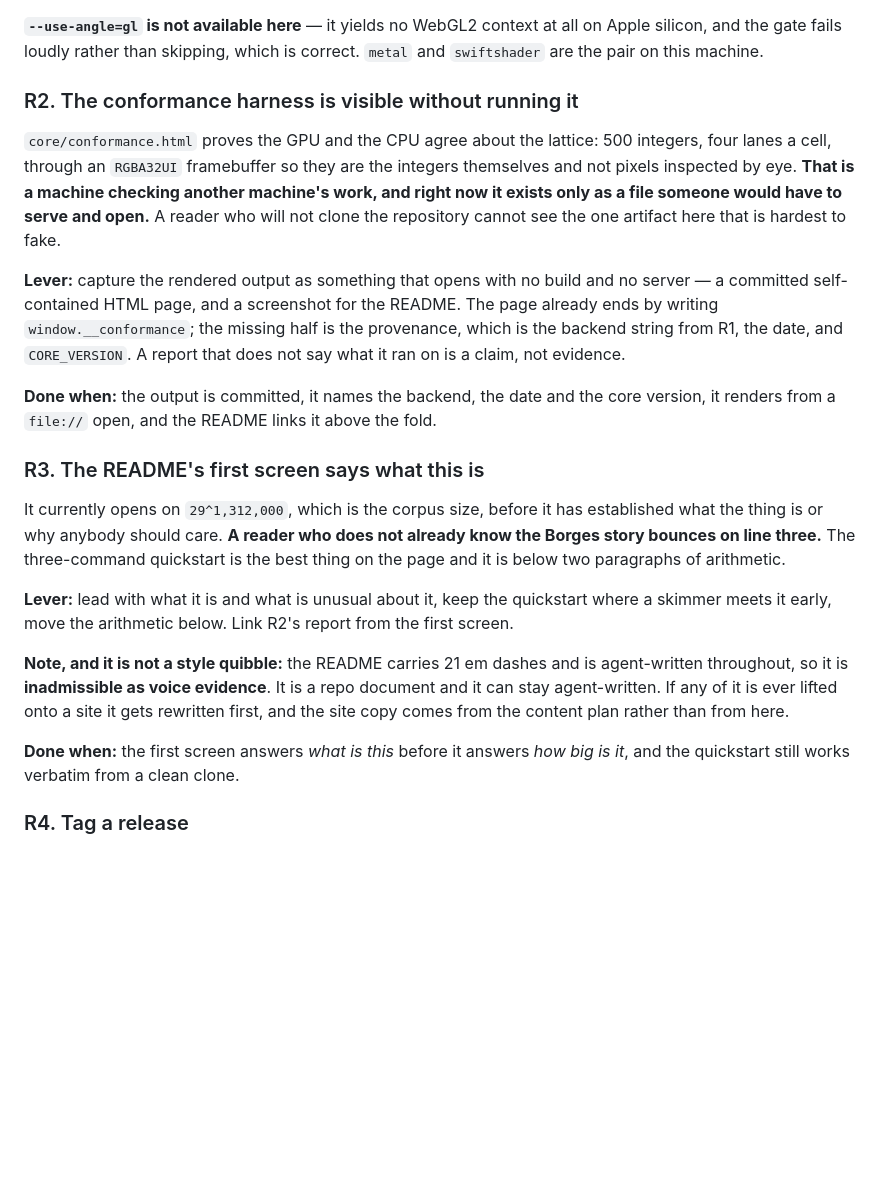
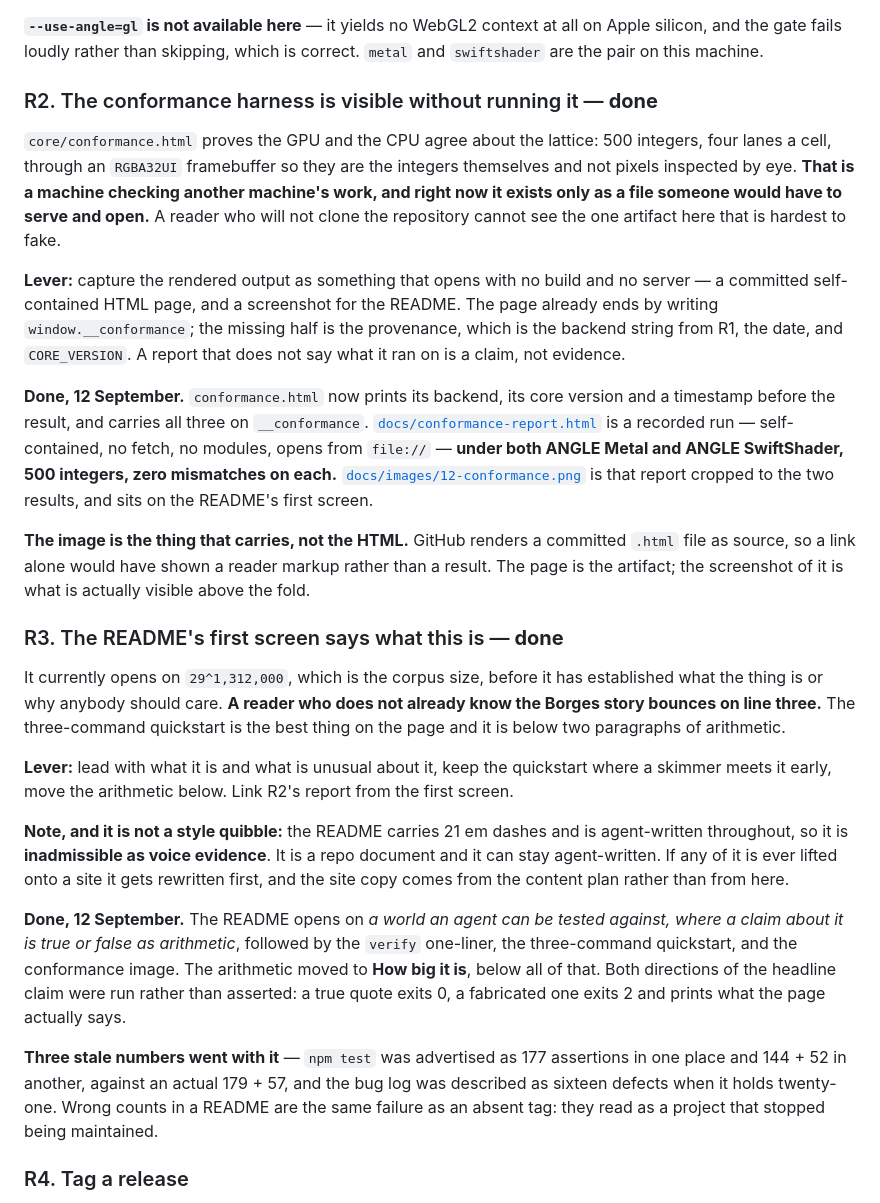
Before and after one commit to davidreyburn/library-of-babel, a Markdown page: ROADMAP.md, the part around the change. Drawn GitHub-style; blank space fills up the shorter version.

```diff
--- a/ROADMAP.md
+++ b/ROADMAP.md
@@ -168,7 +168,7 @@ draws nothing without erroring, which no `getError()` reports.
 on Apple silicon, and the gate fails loudly rather than skipping, which is
 correct. `metal` and `swiftshader` are the pair on this machine.
 
-### R2. The conformance harness is visible without running it
+### R2. The conformance harness is visible without running it — **done**
 
 `core/conformance.html` proves the GPU and the CPU agree about the lattice: 500
 integers, four lanes a cell, through an `RGBA32UI` framebuffer so they are the
@@ -184,11 +184,20 @@ half is the provenance, which is the backend string from R1, the date, and
 `CORE_VERSION`. A report that does not say what it ran on is a claim, not
 evidence.
 
-**Done when:** the output is committed, it names the backend, the date and the
-core version, it renders from a `file://` open, and the README links it above
-the fold.
+**Done, 12 September.** `conformance.html` now prints its backend, its core
+version and a timestamp before the result, and carries all three on
+`__conformance`. [`docs/conformance-report.html`](docs/conformance-report.html)
+is a recorded run — self-contained, no fetch, no modules, opens from `file://` —
+**under both ANGLE Metal and ANGLE SwiftShader, 500 integers, zero mismatches on
+each.** [`docs/images/12-conformance.png`](docs/images/12-conformance.png) is
+that report cropped to the two results, and sits on the README's first screen.
 
-### R3. The README's first screen says what this is
+**The image is the thing that carries, not the HTML.** GitHub renders a
+committed `.html` file as source, so a link alone would have shown a reader
+markup rather than a result. The page is the artifact; the screenshot of it is
+what is actually visible above the fold.
+
+### R3. The README's first screen says what this is — **done**
 
 It currently opens on `29^1,312,000`, which is the corpus size, before it has
 established what the thing is or why anybody should care. **A reader who does
@@ -206,8 +215,18 @@ repo document and it can stay agent-written. If any of it is ever lifted onto a
 site it gets rewritten first, and the site copy comes from the content plan
 rather than from here.
 
-**Done when:** the first screen answers *what is this* before it answers *how
-big is it*, and the quickstart still works verbatim from a clean clone.
+**Done, 12 September.** The README opens on *a world an agent can be tested
+against, where a claim about it is true or false as arithmetic*, followed by the
+`verify` one-liner, the three-command quickstart, and the conformance image. The
+arithmetic moved to **How big it is**, below all of that. Both directions of the
+headline claim were run rather than asserted: a true quote exits 0, a fabricated
+one exits 2 and prints what the page actually says.
+
+**Three stale numbers went with it** — `npm test` was advertised as 177
+assertions in one place and 144 + 52 in another, against an actual 179 + 57, and
+the bug log was described as sixteen defects when it holds twenty-one. Wrong
+counts in a README are the same failure as an absent tag: they read as a project
+that stopped being maintained.
 
 ### R4. Tag a release
 
```
Also changed, not shown: README.md (+71 -32 lines), docs/images/MANIFEST.md (+3 -0 lines), docs/images/12-conformance.png (added), 2 other files.
